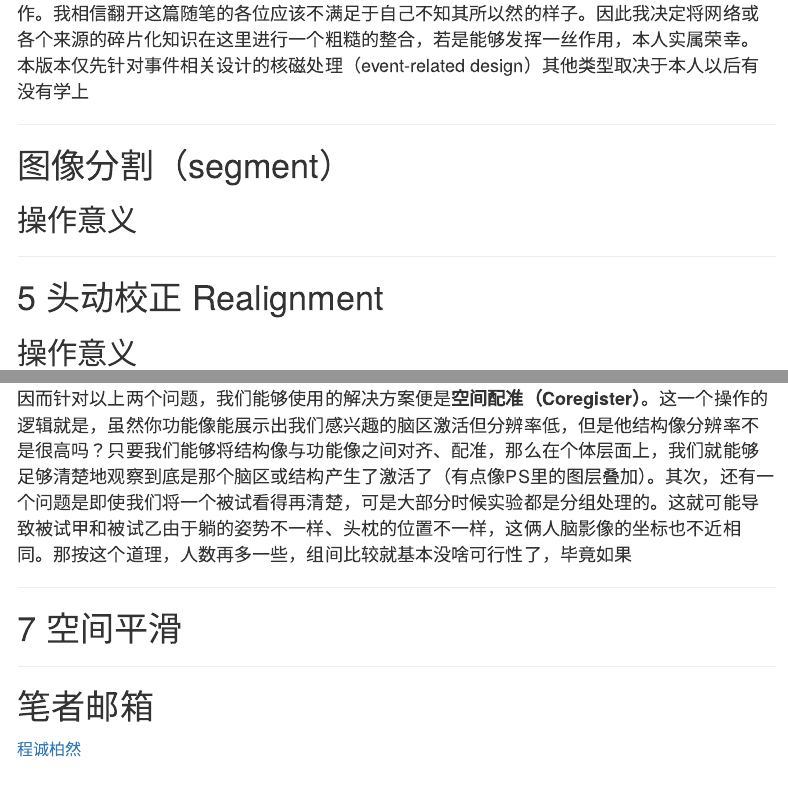
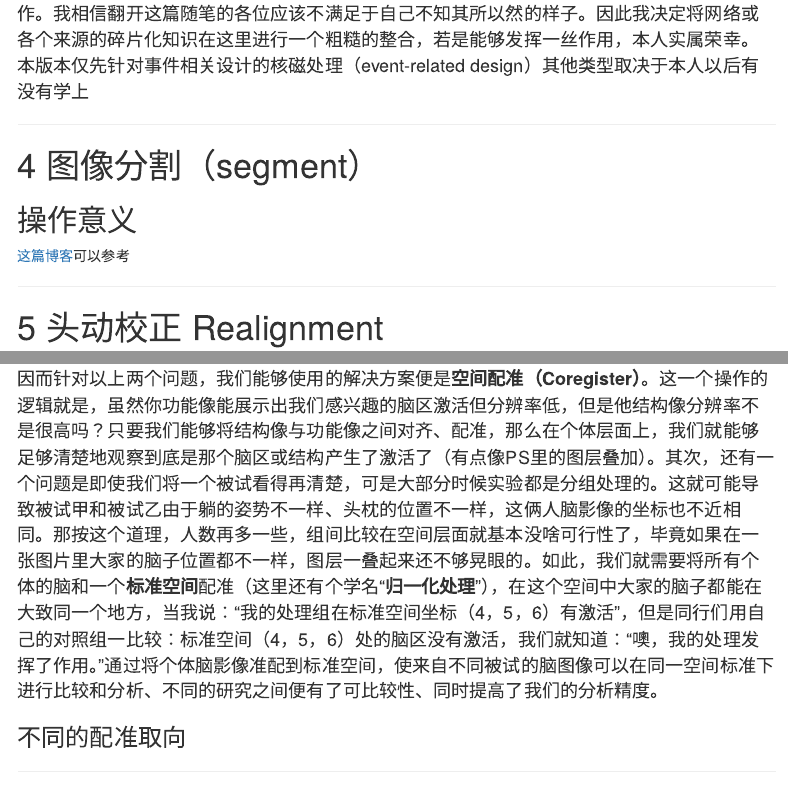
Before and after one commit to Harmuor/spm_notes, an R Markdown document (pre_processing_Vol2/pre_processing_Vol2.Rmd): the page in a window 1100 px wide, from 530 px down, and a second part further down, joined at a grey line. Rendered offline with R 4.5, knitr and Pandoc, with nearby package versions; menus at the side of the page are left out.

Commit message:
预处理 卷2 第3次提交 插入“去颅骨”标题结构作为新的第6章 同时补交之前所用的说明图片

```diff
--- a/pre_processing_Vol2/pre_processing_Vol2.Rmd
+++ b/pre_processing_Vol2/pre_processing_Vol2.Rmd
@@ -17,9 +17,11 @@ output:
 
 ------------------------------------------------------------------------
 
-# 图像分割（segment）
+# 4 图像分割（segment）
 
 ## 操作意义
+
+[这篇博客](https://blog.csdn.net/weixin_51411330/article/details/134400476 "基于Spm12对fMRI数据的分析（超详细）")可以参考
 
 <font size=4></font>
 
@@ -131,7 +143,17 @@ output:
 
 <p>
 
-<font size=4> 因而针对以上两个问题，我们能够使用的解决方案便是**空间配准（Coregister）**。这一个操作的逻辑就是，虽然你功能像能展示出我们感兴趣的脑区激活但分辨率低，但是他结构像分辨率不是很高吗？只要我们能够将结构像与功能像之间对齐、配准，那么在个体层面上，我们就能够足够清楚地观察到底是那个脑区或结构产生了激活了（有点像PS里的图层叠加）。其次，还有一个问题是即使我们将一个被试看得再清楚，可是大部分时候实验都是分组处理的。这就可能导致被试甲和被试乙由于躺的姿势不一样、头枕的位置不一样，这俩人脑影像的坐标也不近相同。那按这个道理，人数再多一些，组间比较就基本没啥可行性了，毕竟如果</font>
+<font size=4> 因而针对以上两个问题，我们能够使用的解决方案便是**空间配准（Coregister）**。这一个操作的逻辑就是，虽然你功能像能展示出我们感兴趣的脑区激活但分辨率低，但是他结构像分辨率不是很高吗？只要我们能够将结构像与功能像之间对齐、配准，那么在个体层面上，我们就能够足够清楚地观察到底是那个脑区或结构产生了激活了（有点像PS里的图层叠加）。其次，还有一个问题是即使我们将一个被试看得再清楚，可是大部分时候实验都是分组处理的。这就可能导致被试甲和被试乙由于躺的姿势不一样、头枕的位置不一样，这俩人脑影像的坐标也不近相同。那按这个道理，人数再多一些，组间比较在空间层面就基本没啥可行性了，毕竟如果在一张图片里大家的脑子位置都不一样，图层一叠起来还不够晃眼的。如此，我们就需要将所有个体的脑和一个**标准空间**配准（这里还有个学名“**归一化处理**”），在这个空间中大家的脑子都能在大致同一个地方，当我说：“我的处理组在标准空间坐标（4，5，6）有激活”，但是同行们用自己的对照组一比较：标准空间（4，5，6）处的脑区没有激活，我们就知道：“噢，我的处理发挥了作用。”通过将个体脑影像准配到标准空间，使来自不同被试的脑图像可以在同一空间标准下进行比较和分析、不同的研究之间便有了可比较性、同时提高了我们的分析精度。</font>
+
+### 不同的配准取向
+
+<font size=4></font>
+
+<font size=4></font>
+
+<font size=4></font>
+
+<font size=4></font>
 
 <font size=4></font>
 
```
Also changed, not shown: pre_processing_Vol2/functional_image.png (added), pre_processing_Vol2/pre_processing_Vol2.Rmd (16 more changed lines).
